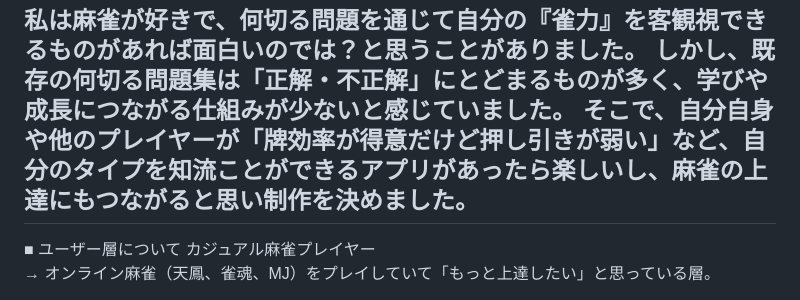
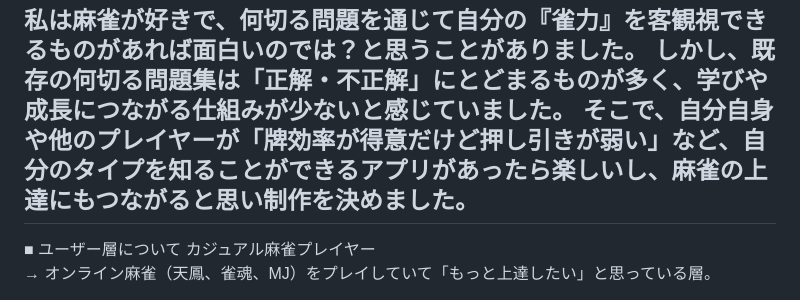
Before and after one commit to korezawa1005/mahjong_traner, a Markdown page: README.md, the part around the change. Drawn GitHub-style.

```diff
--- a/README.md
+++ b/README.md
@@ -9,7 +9,7 @@
 
 私は麻雀が好きで、何切る問題を通じて自分の『雀力』を客観視できるものがあれば面白いのでは？と思うことがありました。
 しかし、既存の何切る問題集は「正解・不正解」にとどまるものが多く、学びや成長につながる仕組みが少ないと感じていました。
-そこで、自分自身や他のプレイヤーが「牌効率が得意だけど押し引きが弱い」など、自分のタイプを知流ことができるアプリがあったら楽しいし、麻雀の上達にもつながると思い制作を決めました。
+そこで、自分自身や他のプレイヤーが「牌効率が得意だけど押し引きが弱い」など、自分のタイプを知ることができるアプリがあったら楽しいし、麻雀の上達にもつながると思い制作を決めました。
 ---
 ■ ユーザー層について
 カジュアル麻雀プレイヤー
```
